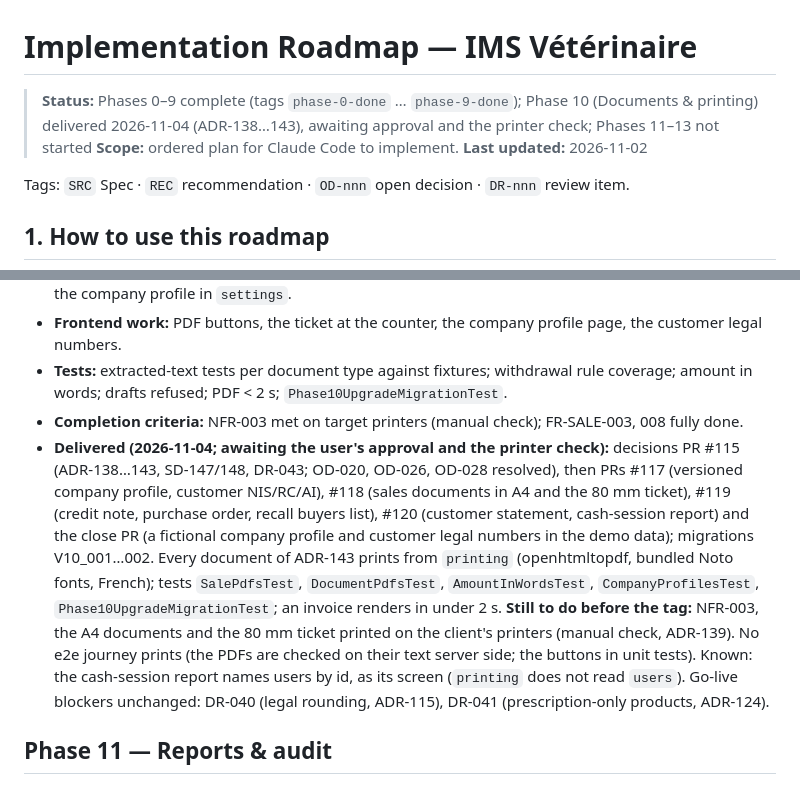
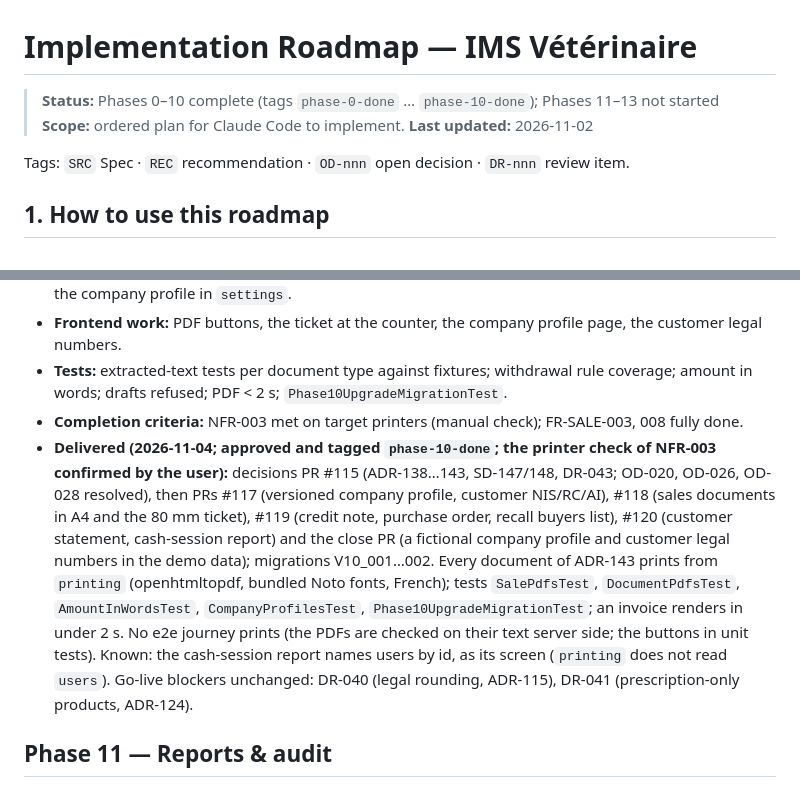
Before and after one commit to abderrahimlouay/ims-veterinary, a Markdown page: docs/roadmap.md, 2 parts joined by grey strips. GitHub-like rendering.

Commit message:
docs: record the approval of Phase 10
Co-Authored-By: Claude Opus 5.5 <noreply@anthropic.com>

```diff
--- a/docs/roadmap.md
+++ b/docs/roadmap.md
@@ -1,6 +1,6 @@
 # Implementation Roadmap — IMS Vétérinaire
 
-> **Status:** Phases 0–9 complete (tags `phase-0-done` … `phase-9-done`); Phase 10 (Documents & printing) delivered 2026-11-04 (ADR-138…143), awaiting approval and the printer check; Phases 11–13 not started
+> **Status:** Phases 0–10 complete (tags `phase-0-done` … `phase-10-done`); Phases 11–13 not started
 > **Scope:** ordered plan for Claude Code to implement.
 > **Last updated:** 2026-11-02
 
@@ -161,7 +161,7 @@ Tags: `SRC` Spec · `REC` recommendation · `OD-nnn` open decision · `DR-nnn` r
 - **Frontend work:** PDF buttons, the ticket at the counter, the company profile page, the customer legal numbers.
 - **Tests:** extracted-text tests per document type against fixtures; withdrawal rule coverage; amount in words; drafts refused; PDF < 2 s; `Phase10UpgradeMigrationTest`.
 - **Completion criteria:** NFR-003 met on target printers (manual check); FR-SALE-003, 008 fully done.
-- **Delivered (2026-11-04; awaiting the user's approval and the printer check):** decisions PR #115 (ADR-138…143, SD-147/148, DR-043; OD-020, OD-026, OD-028 resolved), then PRs #117 (versioned company profile, customer NIS/RC/AI), #118 (sales documents in A4 and the 80 mm ticket), #119 (credit note, purchase order, recall buyers list), #120 (customer statement, cash-session report) and the close PR (a fictional company profile and customer legal numbers in the demo data); migrations V10_001…002. Every document of ADR-143 prints from `printing` (openhtmltopdf, bundled Noto fonts, French); tests `SalePdfsTest`, `DocumentPdfsTest`, `AmountInWordsTest`, `CompanyProfilesTest`, `Phase10UpgradeMigrationTest`; an invoice renders in under 2 s. **Still to do before the tag:** NFR-003, the A4 documents and the 80 mm ticket printed on the client's printers (manual check, ADR-139). No e2e journey prints (the PDFs are checked on their text server side; the buttons in unit tests). Known: the cash-session report names users by id, as its screen (`printing` does not read `users`). Go-live blockers unchanged: DR-040 (legal rounding, ADR-115), DR-041 (prescription-only products, ADR-124).
+- **Delivered (2026-11-04; approved and tagged `phase-10-done`; the printer check of NFR-003 confirmed by the user):** decisions PR #115 (ADR-138…143, SD-147/148, DR-043; OD-020, OD-026, OD-028 resolved), then PRs #117 (versioned company profile, customer NIS/RC/AI), #118 (sales documents in A4 and the 80 mm ticket), #119 (credit note, purchase order, recall buyers list), #120 (customer statement, cash-session report) and the close PR (a fictional company profile and customer legal numbers in the demo data); migrations V10_001…002. Every document of ADR-143 prints from `printing` (openhtmltopdf, bundled Noto fonts, French); tests `SalePdfsTest`, `DocumentPdfsTest`, `AmountInWordsTest`, `CompanyProfilesTest`, `Phase10UpgradeMigrationTest`; an invoice renders in under 2 s. No e2e journey prints (the PDFs are checked on their text server side; the buttons in unit tests). Known: the cash-session report names users by id, as its screen (`printing` does not read `users`). Go-live blockers unchanged: DR-040 (legal rounding, ADR-115), DR-041 (prescription-only products, ADR-124).
 
 ## Phase 11 — Reports & audit
 - **Objective:** management information and data safety.
```
Also changed, not shown: CLAUDE.md (+1 -1 lines), docs/documentation-review.md (+1 -1 lines).
